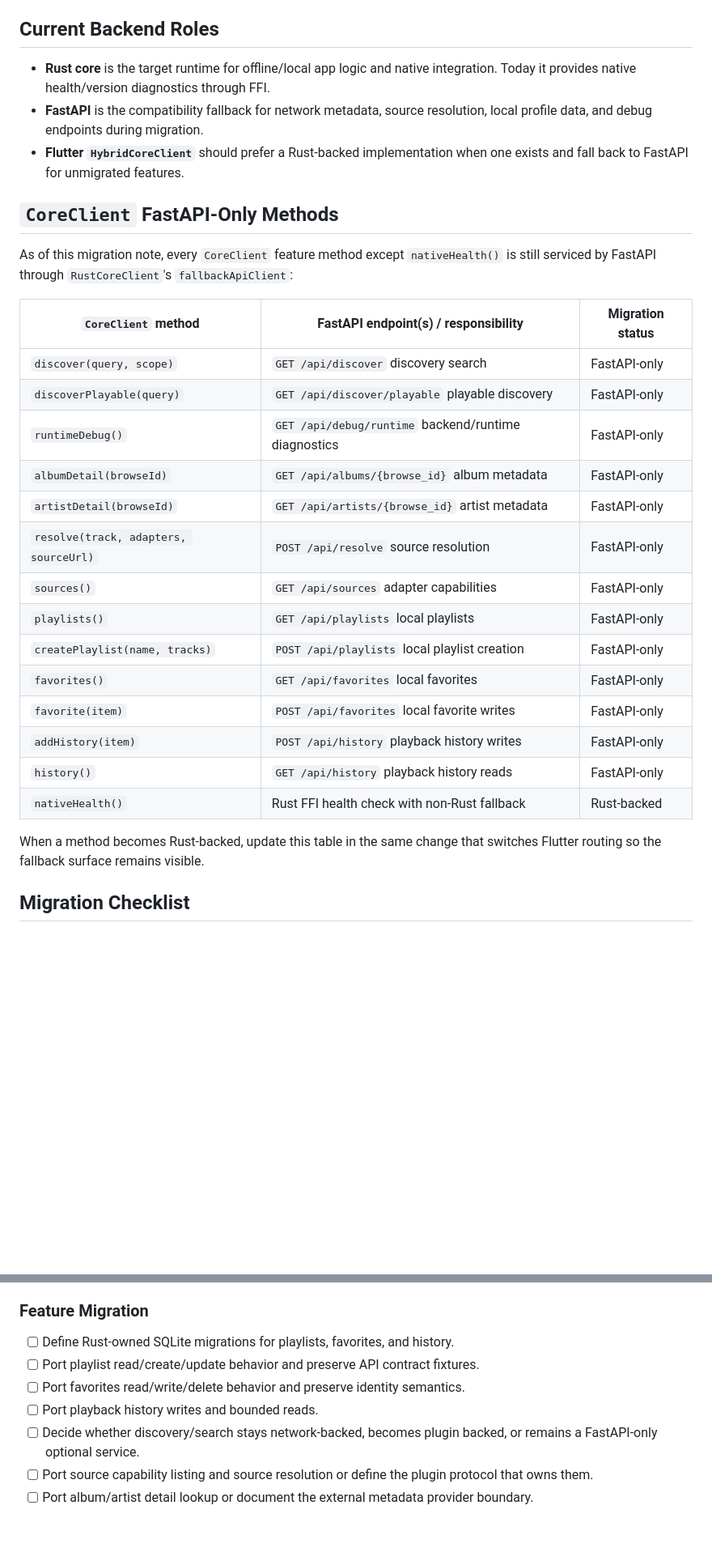
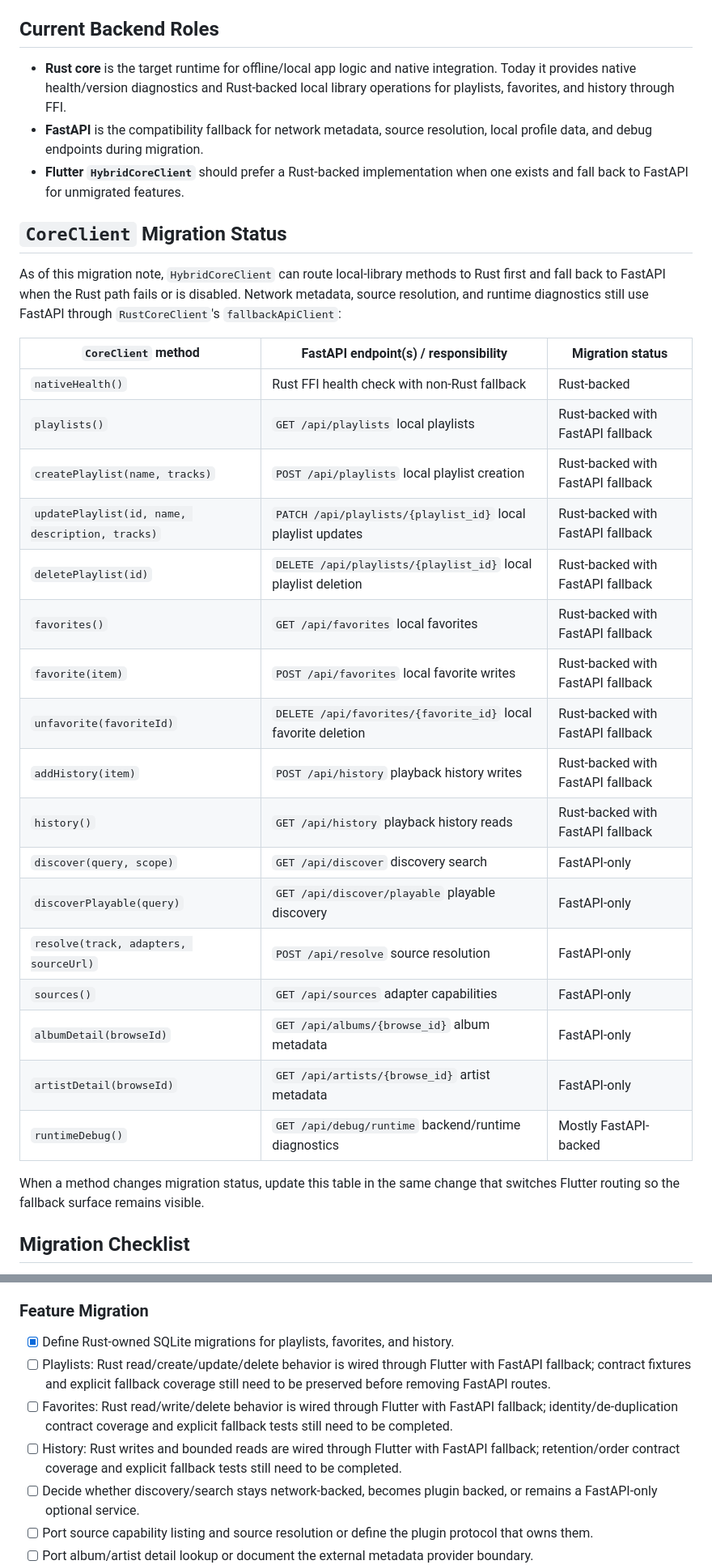
Before and after one commit to Vehicoule/Music, a Markdown page: docs/rust-core-migration.md, 2 parts joined by grey strips. Shown at 81% size. Rendered like a GitHub page; blank space fills up the shorter version.

Commit message:
Update Rust core migration status

```diff
--- a/docs/rust-core-migration.md
+++ b/docs/rust-core-migration.md
@@ -9,36 +9,41 @@ method.
 ## Current Backend Roles
 
 - **Rust core** is the target runtime for offline/local app logic and native
-  integration. Today it provides native health/version diagnostics through FFI.
+  integration. Today it provides native health/version diagnostics and Rust-backed
+  local library operations for playlists, favorites, and history through FFI.
 - **FastAPI** is the compatibility fallback for network metadata, source
   resolution, local profile data, and debug endpoints during migration.
 - **Flutter `HybridCoreClient`** should prefer a Rust-backed implementation when
   one exists and fall back to FastAPI for unmigrated features.
 
-## `CoreClient` FastAPI-Only Methods
+## `CoreClient` Migration Status
 
-As of this migration note, every `CoreClient` feature method except
-`nativeHealth()` is still serviced by FastAPI through `RustCoreClient`'s
-`fallbackApiClient`:
+As of this migration note, `HybridCoreClient` can route local-library methods to
+Rust first and fall back to FastAPI when the Rust path fails or is disabled.
+Network metadata, source resolution, and runtime diagnostics still use FastAPI
+through `RustCoreClient`'s `fallbackApiClient`:
 
 | `CoreClient` method | FastAPI endpoint(s) / responsibility | Migration status |
 | --- | --- | --- |
+| `nativeHealth()` | Rust FFI health check with non-Rust fallback | Rust-backed |
+| `playlists()` | `GET /api/playlists` local playlists | Rust-backed with FastAPI fallback |
+| `createPlaylist(name, tracks)` | `POST /api/playlists` local playlist creation | Rust-backed with FastAPI fallback |
+| `updatePlaylist(id, name, description, tracks)` | `PATCH /api/playlists/{playlist_id}` local playlist updates | Rust-backed with FastAPI fallback |
+| `deletePlaylist(id)` | `DELETE /api/playlists/{playlist_id}` local playlist deletion | Rust-backed with FastAPI fallback |
+| `favorites()` | `GET /api/favorites` local favorites | Rust-backed with FastAPI fallback |
+| `favorite(item)` | `POST /api/favorites` local favorite writes | Rust-backed with FastAPI fallback |
+| `unfavorite(favoriteId)` | `DELETE /api/favorites/{favorite_id}` local favorite deletion | Rust-backed with FastAPI fallback |
+| `addHistory(item)` | `POST /api/history` playback history writes | Rust-backed with FastAPI fallback |
+| `history()` | `GET /api/history` playback history reads | Rust-backed with FastAPI fallback |
 | `discover(query, scope)` | `GET /api/discover` discovery search | FastAPI-only |
 | `discoverPlayable(query)` | `GET /api/discover/playable` playable discovery | FastAPI-only |
-| `runtimeDebug()` | `GET /api/debug/runtime` backend/runtime diagnostics | FastAPI-only |
+| `resolve(track, adapters, sourceUrl)` | `POST /api/resolve` source resolution | FastAPI-only |
+| `sources()` | `GET /api/sources` adapter capabilities | FastAPI-only |
 | `albumDetail(browseId)` | `GET /api/albums/{browse_id}` album metadata | FastAPI-only |
 | `artistDetail(browseId)` | `GET /api/artists/{browse_id}` artist metadata | FastAPI-only |
-| `resolve(track, adapters, sourceUrl)` | `POST /api/resolve` source resolution | FastAPI-only |
-| `sources()` | `GET /api/sources` adapter capabilities | FastAPI-only |
-| `playlists()` | `GET /api/playlists` local playlists | FastAPI-only |
-| `createPlaylist(name, tracks)` | `POST /api/playlists` local playlist creation | FastAPI-only |
-| `favorites()` | `GET /api/favorites` local favorites | FastAPI-only |
-| `favorite(item)` | `POST /api/favorites` local favorite writes | FastAPI-only |
-| `addHistory(item)` | `POST /api/history` playback history writes | FastAPI-only |
-| `history()` | `GET /api/history` playback history reads | FastAPI-only |
-| `nativeHealth()` | Rust FFI health check with non-Rust fallback | Rust-backed |
+| `runtimeDebug()` | `GET /api/debug/runtime` backend/runtime diagnostics | Mostly FastAPI-backed |
 
-When a method becomes Rust-backed, update this table in the same change that
+When a method changes migration status, update this table in the same change that
 switches Flutter routing so the fallback surface remains visible.
 
 ## Migration Checklist
@@ -61,11 +66,16 @@ areas are stable:
 
 ### Feature Migration
 
-- [ ] Define Rust-owned SQLite migrations for playlists, favorites, and history.
-- [ ] Port playlist read/create/update behavior and preserve API contract
-      fixtures.
-- [ ] Port favorites read/write/delete behavior and preserve identity semantics.
-- [ ] Port playback history writes and bounded reads.
+- [x] Define Rust-owned SQLite migrations for playlists, favorites, and history.
+- [ ] Playlists: Rust read/create/update/delete behavior is wired through
+      Flutter with FastAPI fallback; contract fixtures and explicit fallback
+      coverage still need to be preserved before removing FastAPI routes.
+- [ ] Favorites: Rust read/write/delete behavior is wired through Flutter with
+      FastAPI fallback; identity/de-duplication contract coverage and explicit
+      fallback tests still need to be completed.
+- [ ] History: Rust writes and bounded reads are wired through Flutter with
+      FastAPI fallback; retention/order contract coverage and explicit fallback
+      tests still need to be completed.
 - [ ] Decide whether discovery/search stays network-backed, becomes plugin
       backed, or remains a FastAPI-only optional service.
 - [ ] Port source capability listing and source resolution or define the plugin
```
Also changed, not shown: other parts of docs/rust-core-migration.md (+2 -1 lines).
